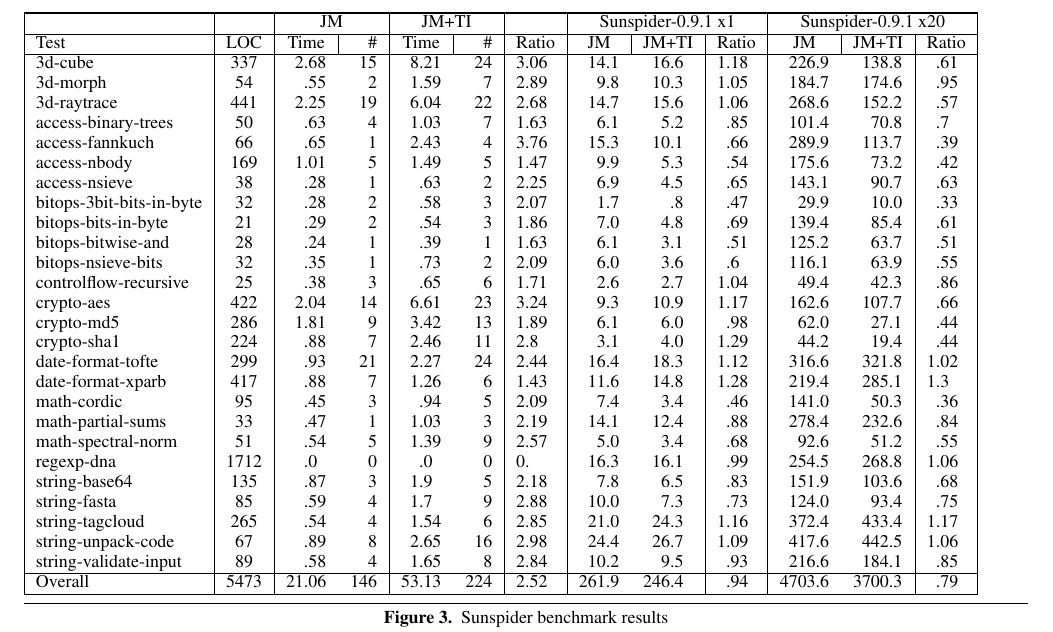
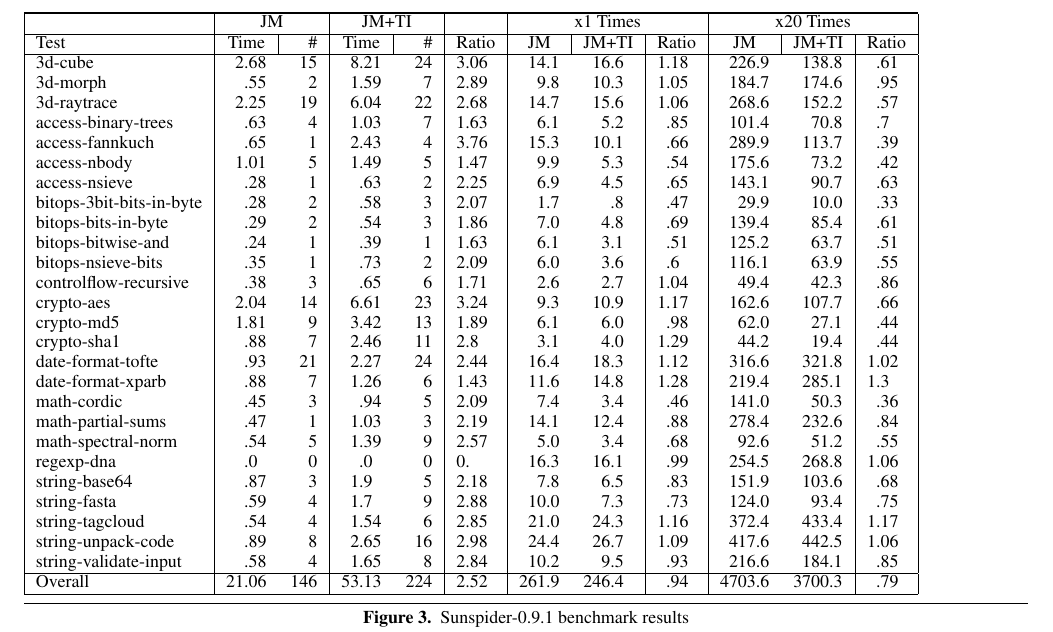
Before and after one commit to syg/ti-pldi2012, a LaTeX paper (main.tex, which reads evaluation.tex): part of page 6 of 6, cut so that both start at the same text. Compiled offline with pdfLaTeX; a missing font is replaced by an installed copy or a similar font.

Commit message:
Remove pointless LOC info from table.

```diff
--- a/evaluation.tex
+++ b/evaluation.tex
@@ -6,23 +6,19 @@
 TODO
 
 \begin{figure*}
-\begin{tabular}{|l|c|r@{.}lr|r@{.}lr|r@{.}l|r@{.}lr@{.}l|r@{.}l|r@{.}lr@{.}l|r@{.}l|}
+\begin{tabular}{|l|r@{.}lr|r@{.}lr|r@{.}l|r@{.}lr@{.}l|r@{.}l|r@{.}lr@{.}l|r@{.}l|}
 
 \hline
 
 \hline
 
-%     &     &          & \multicolumn{4}{|c||}{Sunspider-0.9.1} & \multicolumn{4}{|c|}{Sunspider-0.9.1 x20} \\
-%\hline
-%Test & LOC & Analysis & JM & JM+TM & JM+TI & Ratio & JM & JM+TM & JM+TI & Ratio \\
-
-     &     & \multicolumn{3}{|c|}{JM}
+           & \multicolumn{3}{|c|}{JM}
            & \multicolumn{3}{|c|}{JM+TI}
            & \multicolumn{2}{|c|}{}
-           & \multicolumn{6}{|c|}{Sunspider-0.9.1 x1}
-           & \multicolumn{6}{|c|}{Sunspider-0.9.1 x20} \\
+           & \multicolumn{6}{|c|}{x1 Times}
+           & \multicolumn{6}{|c|}{x20 Times} \\
 \hline
-Test & LOC & \multicolumn{2}{|c|}{Time} & \#
+Test       & \multicolumn{2}{|c|}{Time} & \#
            & \multicolumn{2}{|c|}{Time} & \#
            & \multicolumn{2}{|c|}{Ratio}
            & \multicolumn{2}{|c|}{JM}
@@ -34,68 +30,68 @@
 
 \hline
 
-3d-cube                  & 337 & 2&68 & 15 & 8&21 & 24 & 3&06
+3d-cube                  & 2&68 & 15 & 8&21 & 24 & 3&06
     & 14&1 & 16&6 & 1&18 & 226&9 & 138&8 & &61 \\
-3d-morph                 & 54  & &55 & 2   & 1&59 & 7  & 2&89
+3d-morph                 & &55 & 2   & 1&59 & 7  & 2&89
     & 9&8  & 10&3 & 1&05 & 184&7 & 174&6 & &95 \\
-3d-raytrace              & 441 & 2&25 & 19 & 6&04 & 22 & 2&68
+3d-raytrace              & 2&25 & 19 & 6&04 & 22 & 2&68
     & 14&7 & 15&6 & 1&06 & 268&6 & 152&2 & &57 \\
-access-binary-trees      & 50  & &63 & 4   & 1&03 & 7  & 1&63
+access-binary-trees      & &63 & 4   & 1&03 & 7  & 1&63
     & 6&1  & 5&2 & &85   & 101&4 & 70&8  & &7 \\
-access-fannkuch          & 66  & &65  & 1  & 2&43 & 4  & 3&76
+access-fannkuch          & &65  & 1  & 2&43 & 4  & 3&76
     & 15&3 & 10&1 & &66  & 289&9 & 113&7 & &39 \\
-access-nbody             & 169 & 1&01 & 5  & 1&49 & 5  & 1&47
+access-nbody             & 1&01 & 5  & 1&49 & 5  & 1&47
     & 9&9  & 5&3 & &54   & 175&6 & 73&2  & &42 \\
-access-nsieve            & 38  & &28 & 1   & &63 & 2   & 2&25
+access-nsieve            & &28 & 1   & &63 & 2   & 2&25
     & 6&9  & 4&5 & &65   & 143&1 & 90&7  & &63 \\
-bitops-3bit-bits-in-byte & 32  & &28 & 2   & &58 & 3   & 2&07
+bitops-3bit-bits-in-byte & &28 & 2   & &58 & 3   & 2&07
     & 1&7  & &8 & &47    & 29&9 & 10&0   & &33 \\
-bitops-bits-in-byte      & 21  & &29 & 2   & &54 & 3   & 1&86
+bitops-bits-in-byte      & &29 & 2   & &54 & 3   & 1&86
     & 7&0  & 4&8 & &69   & 139&4 & 85&4  & &61 \\
-bitops-bitwise-and       & 28  & &24 & 1   & &39 & 1   & 1&63
+bitops-bitwise-and       & &24 & 1   & &39 & 1   & 1&63
     & 6&1  & 3&1 & &51   & 125&2 & 63&7  & &51 \\
-bitops-nsieve-bits       & 32  & &35 & 1   & &73 & 2   & 2&09
+bitops-nsieve-bits       & &35 & 1   & &73 & 2   & 2&09
     & 6&0  & 3&6 & &6    & 116&1 & 63&9  & &55 \\
-controlflow-recursive    & 25  & &38 & 3   & &65 & 6   & 1&71
+controlflow-recursive    & &38 & 3   & &65 & 6   & 1&71
     & 2&6  & 2&7 & 1&04  & 49&4  & 42&3  & &86 \\
-crypto-aes               & 422 & 2&04 & 14 & 6&61 & 23 & 3&24
+crypto-aes               & 2&04 & 14 & 6&61 & 23 & 3&24
     & 9&3  & 10&9 & 1&17 & 162&6 & 107&7 & &66 \\
-crypto-md5               & 286 & 1&81 & 9  & 3&42 & 13 & 1&89
+crypto-md5               & 1&81 & 9  & 3&42 & 13 & 1&89
     & 6&1  & 6&0 & &98   & 62&0  & 27&1  & &44 \\
-crypto-sha1              & 224 & &88 & 7   & 2&46 & 11 & 2&8
+crypto-sha1              & &88 & 7   & 2&46 & 11 & 2&8
     & 3&1  & 4&0 & 1&29  & 44&2  & 19&4  & &44 \\
-date-format-tofte        & 299 & &93 & 21  & 2&27 & 24 & 2&44
+date-format-tofte        & &93 & 21  & 2&27 & 24 & 2&44
     & 16&4 & 18&3 & 1&12 & 316&6 & 321&8 & 1&02 \\
-date-format-xparb        & 417 & &88 & 7   & 1&26 & 6  & 1&43
+date-format-xparb        & &88 & 7   & 1&26 & 6  & 1&43
     & 11&6 & 14&8 & 1&28 & 219&4 & 285&1 & 1&3 \\
-math-cordic              & 95  & &45 & 3   & &94 & 5   & 2&09
+math-cordic              & &45 & 3   & &94 & 5   & 2&09
     & 7&4  & 3&4 & &46   & 141&0 & 50&3  & &36 \\
-math-partial-sums        & 33  & &47 & 1   & 1&03 & 3  & 2&19
+math-partial-sums        & &47 & 1   & 1&03 & 3  & 2&19
     & 14&1 & 12&4 & &88  & 278&4 & 232&6 & &84 \\
-math-spectral-norm       & 51  & &54 & 5   & 1&39 & 9  & 2&57
+math-spectral-norm       & &54 & 5   & 1&39 & 9  & 2&57
     & 5&0  & 3&4 & &68   & 92&6  & 51&2  & &55 \\
-regexp-dna               & 1712 & &0 & 0   & &0 & 0    & 0&
+regexp-dna               & &0 & 0   & &0 & 0    & 0&
     & 16&3 & 16&1 & &99  & 254&5 & 268&8 & 1&06 \\
-string-base64            & 135 & &87 & 3   & 1&9 & 5   & 2&18
+string-base64            & &87 & 3   & 1&9 & 5   & 2&18
     & 7&8  & 6&5 & &83   & 151&9 & 103&6 & &68 \\
-string-fasta             & 85  & &59 & 4   & 1&7 & 9   & 2&88
+string-fasta             & &59 & 4   & 1&7 & 9   & 2&88
     & 10&0 & 7&3 & &73   & 124&0 & 93&4  & &75 \\
-string-tagcloud          & 265 & &54 & 4   & 1&54 & 6  & 2&85
+string-tagcloud          & &54 & 4   & 1&54 & 6  & 2&85
     & 21&0 & 24&3 & 1&16 & 372&4 & 433&4 & 1&17 \\
-string-unpack-code       & 67  & &89 & 8   & 2&65 & 16 & 2&98
+string-unpack-code       & &89 & 8   & 2&65 & 16 & 2&98
     & 24&4 & 26&7 & 1&09 & 417&6 & 442&5 & 1&06 \\
-string-validate-input    & 89  & &58 & 4   & 1&65 & 8  & 2&84
+string-validate-input    & &58 & 4   & 1&65 & 8  & 2&84
     & 10&2 & 9&5 & &93   & 216&6 & 184&1 & &85 \\
 
 \hline
 
-Overall                  & 5473 & 21&06 & 146 & 53&13 & 224 & 2&52
+Overall                  & 21&06 & 146 & 53&13 & 224 & 2&52
     & 261&9 & 246&4 & &94 & 4703&6 & 3700&3 & &79 \\
 
 \hline
 
 \end{tabular}
-\caption{Sunspider benchmark results}
+\caption{Sunspider-0.9.1 benchmark results}
 \end{figure*}
 
 \subsection{Website Performance}
```
